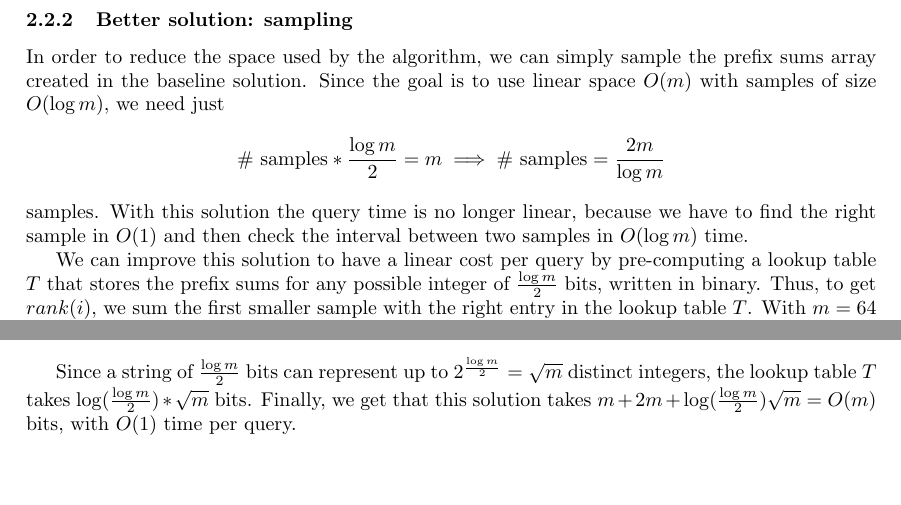
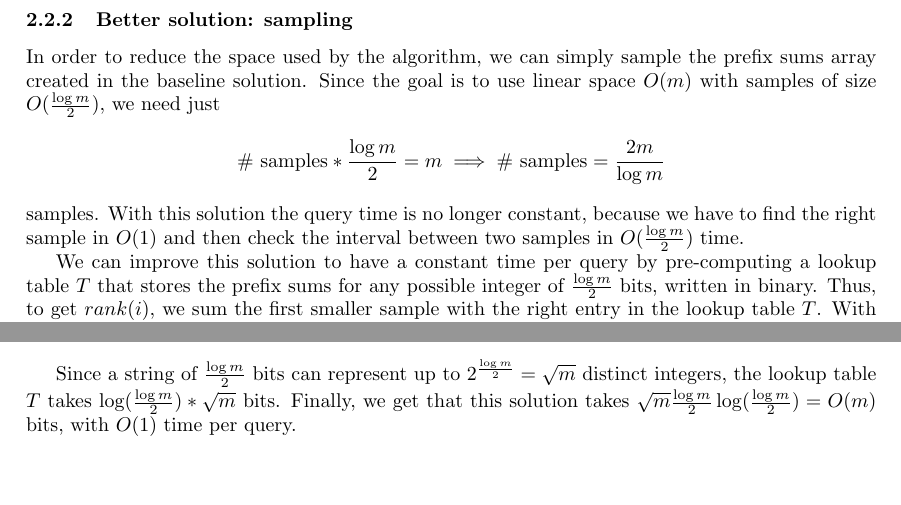
Before and after one commit to 0xfederama/ad-2022, a LaTeX document (main-05.tex): two parts of page 2 of 2, joined at a grey line, cut so that both start at the same text. Compiled offline with pdfLaTeX.

Commit message:
hands on 5 fix

```diff
--- a/main-05.tex
+++ b/main-05.tex
@@ -58,9 +58,9 @@ The baseline solution uses prefix sums in $O(m)$ time on the array $B$ to solve
 The space used is $O(\log m)$ bits for each integer of the array and, with an array of length $m$, the total space is $O(m\log m)$.
 
 \subsubsection{Better solution: sampling}
-In order to reduce the space used by the algorithm, we can simply sample the prefix sums array created in the baseline solution. Since the goal is to use linear space $O(m)$ with samples of size $O(\log m)$, we need just $$\textrm{\# samples}*\frac{\log m}{2}=m \implies \textrm{\# samples}=\frac{2m}{\log m}$$ samples. With this solution the query time is no longer linear, because we have to find the right sample in $O(1)$ and then check the interval between two samples in $O(\log m)$ time.
+In order to reduce the space used by the algorithm, we can simply sample the prefix sums array created in the baseline solution. Since the goal is to use linear space $O(m)$ with samples of size $O(\frac{\log m}{2})$, we need just $$\textrm{\# samples}*\frac{\log m}{2}=m \implies \textrm{\# samples}=\frac{2m}{\log m}$$ samples. With this solution the query time is no longer constant, because we have to find the right sample in $O(1)$ and then check the interval between two samples in $O(\frac{\log m}{2})$ time.
 
-We can improve this solution to have a linear cost per query by pre-computing a lookup table $T$ that stores the prefix sums for any possible integer of $\frac{\log m}{2}$ bits, written in binary. Thus, to get $rank(i)$, we sum the first smaller sample with the right entry in the lookup table $T$. With $m=64$ and samples of size $(\log 64)/2 = 3$, the lookup table $T$ is:
+We can improve this solution to have a constant time per query by pre-computing a lookup table $T$ that stores the prefix sums for any possible integer of $\frac{\log m}{2}$ bits, written in binary. Thus, to get $rank(i)$, we sum the first smaller sample with the right entry in the lookup table $T$. With $m=64$ and samples of size $(\log 64)/2 = 3$, the lookup table $T$ is:
 \[
     T=
     \begin{array}{ccc|ccc}
@@ -75,6 +75,5 @@ We can improve this solution to have a linear cost per query by pre-computing a
     \end{array}
 \]
 
-Since a string of $\frac{\log m}{2}$ bits can represent up to $2^{\frac{\log m}{2}}=\sqrt m$ distinct integers, the lookup table $T$ takes $\log(\frac{\log m}{2})*\sqrt m$ bits. Finally, we get that this solution takes $m+2m+\log (\frac{\log m}{2})\sqrt m=O(m)$ bits, with $O(1)$ time per query.
-
+Since a string of $\frac{\log m}{2}$ bits can represent up to $2^{\frac{\log m}{2}}=\sqrt m$ distinct integers, the lookup table $T$ takes $\log(\frac{\log m}{2})*\sqrt m$ bits. Finally, we get that this solution takes $\sqrt{m}\frac{\log m}{2}\log(\frac{\log m}{2})=O(m)$ bits, with $O(1)$ time per query.
 \end{document}
```
Also changed, not shown: Hands on 05.pdf.
